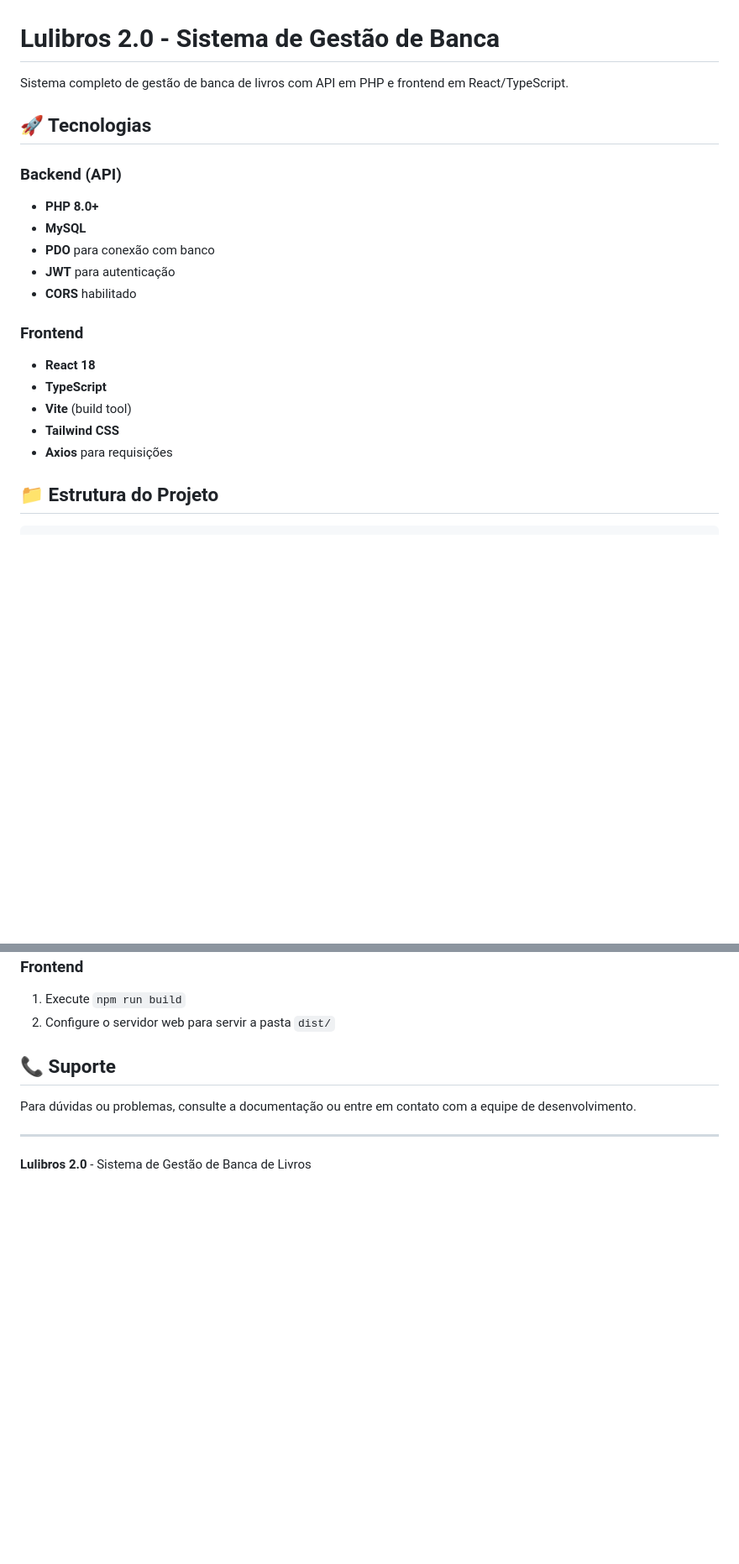
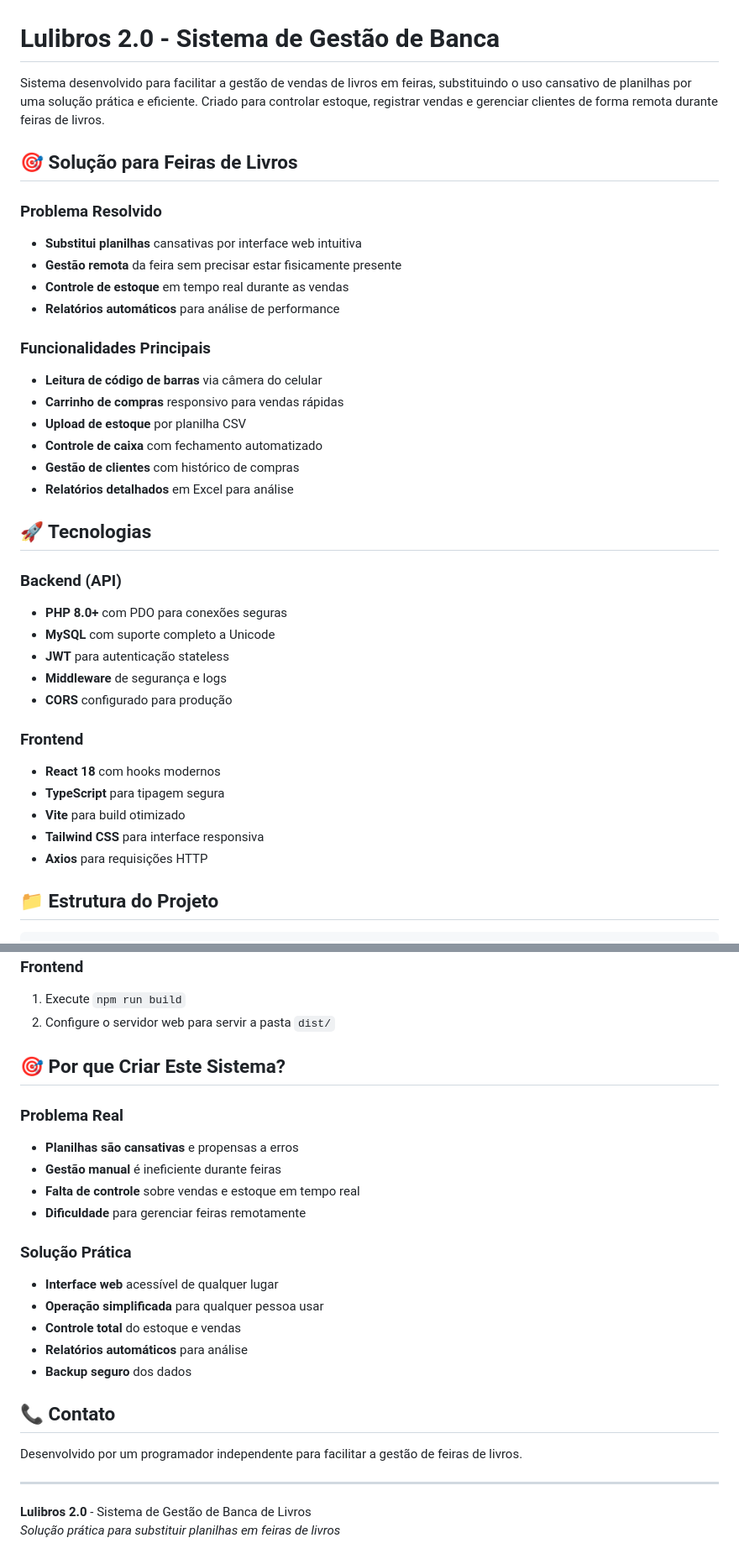
Before and after one commit to lulinucs/lulibros2, a Markdown page: README.md, 2 parts joined by grey strips. Shown: that part at 84% size. Rendered like a GitHub page; blank space fills up the shorter version.

```diff
--- a/README.md
+++ b/README.md
@@ -1,22 +1,38 @@
 # Lulibros 2.0 - Sistema de Gestão de Banca
 
-Sistema completo de gestão de banca de livros com API em PHP e frontend em React/TypeScript.
+Sistema desenvolvido para facilitar a gestão de vendas de livros em feiras, substituindo o uso cansativo de planilhas por uma solução prática e eficiente. Criado para controlar estoque, registrar vendas e gerenciar clientes de forma remota durante feiras de livros.
+
+## 🎯 **Solução para Feiras de Livros**
+
+### **Problema Resolvido**
+- **Substitui planilhas** cansativas por interface web intuitiva
+- **Gestão remota** da feira sem precisar estar fisicamente presente
+- **Controle de estoque** em tempo real durante as vendas
+- **Relatórios automáticos** para análise de performance
+
+### **Funcionalidades Principais**
+- **Leitura de código de barras** via câmera do celular
+- **Carrinho de compras** responsivo para vendas rápidas
+- **Upload de estoque** por planilha CSV
+- **Controle de caixa** com fechamento automatizado
+- **Gestão de clientes** com histórico de compras
+- **Relatórios detalhados** em Excel para análise
 
 ## 🚀 Tecnologias
 
 ### Backend (API)
-- **PHP 8.0+**
-- **MySQL**
-- **PDO** para conexão com banco
-- **JWT** para autenticação
-- **CORS** habilitado
+- **PHP 8.0+** com PDO para conexões seguras
+- **MySQL** com suporte completo a Unicode
+- **JWT** para autenticação stateless
+- **Middleware** de segurança e logs
+- **CORS** configurado para produção
 
 ### Frontend
-- **React 18**
-- **TypeScript**
-- **Vite** (build tool)
-- **Tailwind CSS**
-- **Axios** para requisições
+- **React 18** com hooks modernos
+- **TypeScript** para tipagem segura
+- **Vite** para build otimizado
+- **Tailwind CSS** para interface responsiva
+- **Axios** para requisições HTTP
 
 ## 📁 Estrutura do Projeto
 
@@ -186,10 +254,26 @@ npm run preview
 1. Execute `npm run build`
 2. Configure o servidor web para servir a pasta `dist/`
 
-## 📞 Suporte
+## 🎯 **Por que Criar Este Sistema?**
 
-Para dúvidas ou problemas, consulte a documentação ou entre em contato com a equipe de desenvolvimento.
+### **Problema Real**
+- **Planilhas são cansativas** e propensas a erros
+- **Gestão manual** é ineficiente durante feiras
+- **Falta de controle** sobre vendas e estoque em tempo real
+- **Dificuldade** para gerenciar feiras remotamente
+
+### **Solução Prática**
+- **Interface web** acessível de qualquer lugar
+- **Operação simplificada** para qualquer pessoa usar
+- **Controle total** do estoque e vendas
+- **Relatórios automáticos** para análise
+- **Backup seguro** dos dados
+
+## 📞 Contato
+
+Desenvolvido por um programador independente para facilitar a gestão de feiras de livros.
 
 ---
 
 **Lulibros 2.0** - Sistema de Gestão de Banca de Livros
+*Solução prática para substituir planilhas em feiras de livros*
```
Also changed, not shown: other parts of README.md (+75 -23 lines).
